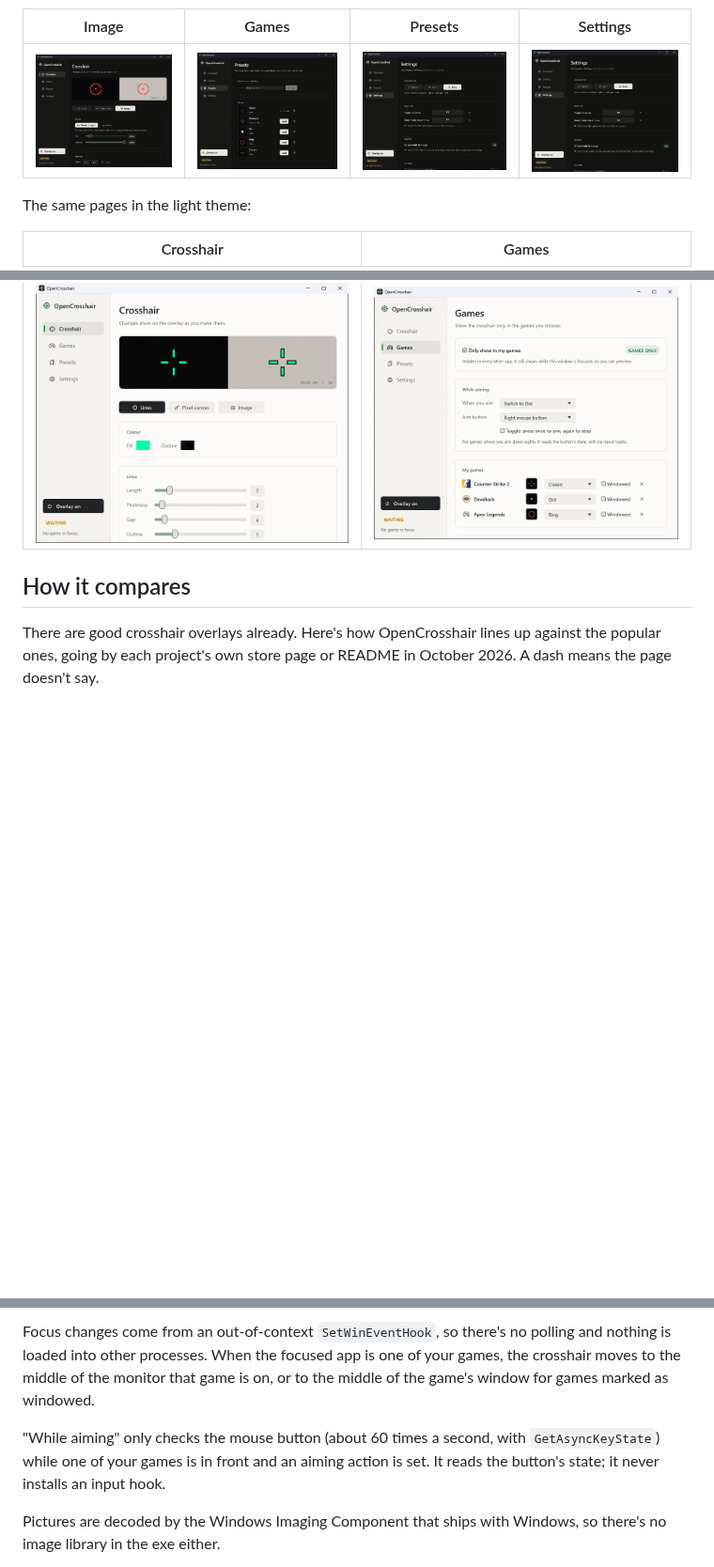
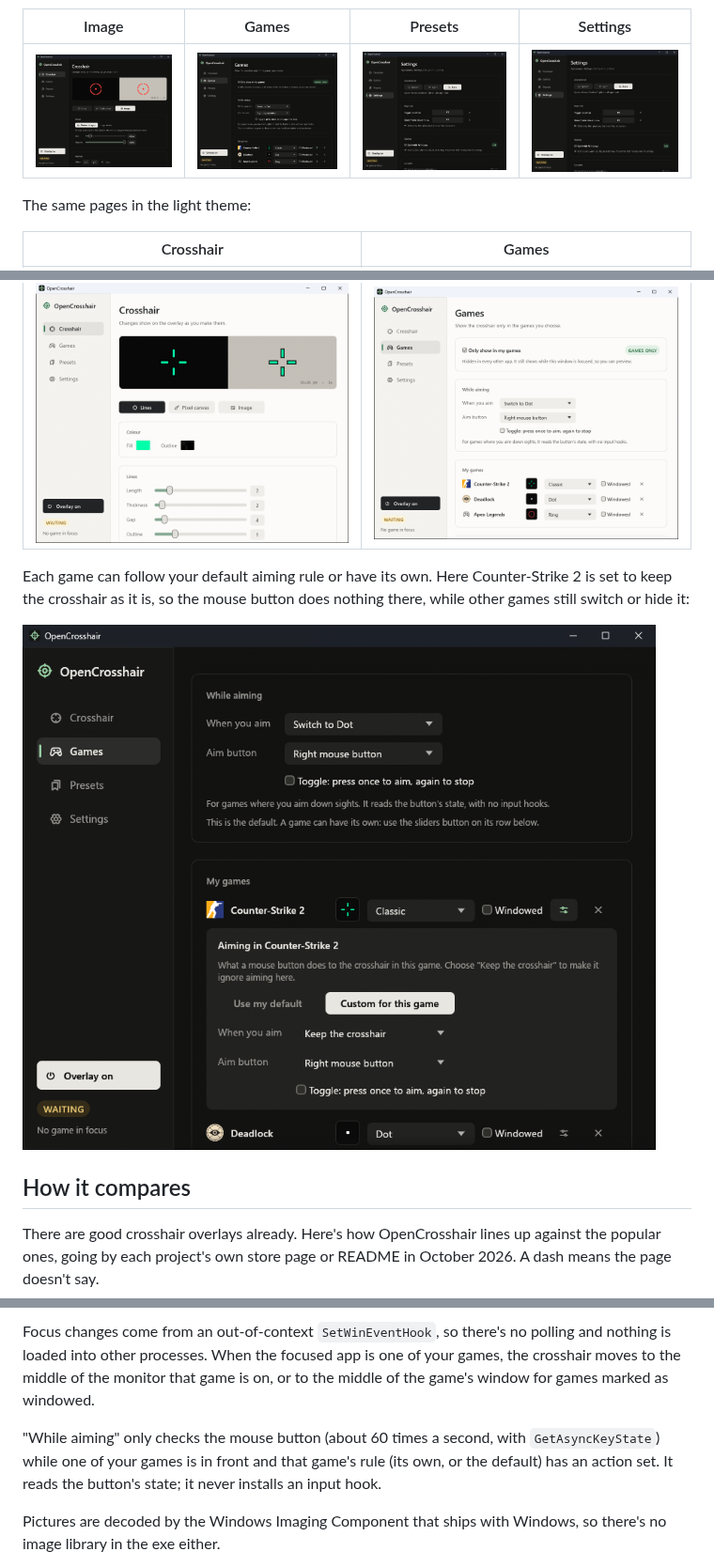
Before and after one commit to Tu2525/OpenCrosshair, a Markdown page: README.md, 3 parts joined by grey strips. Shown at 94% size. Drawn GitHub-style; pictures changed too: docs/game-aim.png (added), docs/games.png; blank space fills up the shorter version.

```diff
--- a/README.md
+++ b/README.md
@@ -41,6 +42,11 @@ The same pages in the light theme:
 | Crosshair | Games |
 | --- | --- |
 | ![Crosshair page, light theme](docs/light-crosshair.png) | ![Games page, light theme](docs/light-games.png) |
+
+Each game can follow your default aiming rule or have its own. Here Counter-Strike 2 is set to keep the
+crosshair as it is, so the mouse button does nothing there, while other games still switch or hide it:
+
+![A game's own aiming rule](docs/game-aim.png)
 
 ## How it compares
 
@@ -134,8 +140,8 @@ into other processes. When the focused app is one of your games, the crosshair m
 the monitor that game is on, or to the middle of the game's window for games marked as windowed.
 
 "While aiming" only checks the mouse button (about 60 times a second, with `GetAsyncKeyState`) while one
-of your games is in front and an aiming action is set. It reads the button's state; it never installs an
-input hook.
+of your games is in front and that game's rule (its own, or the default) has an action set. It reads the
+button's state; it never installs an input hook.
 
 Pictures are decoded by the Windows Imaging Component that ships with Windows, so there's no image
 library in the exe either.
```
Also changed, not shown: other parts of README.md (+2 -1 lines), 3 other files.
